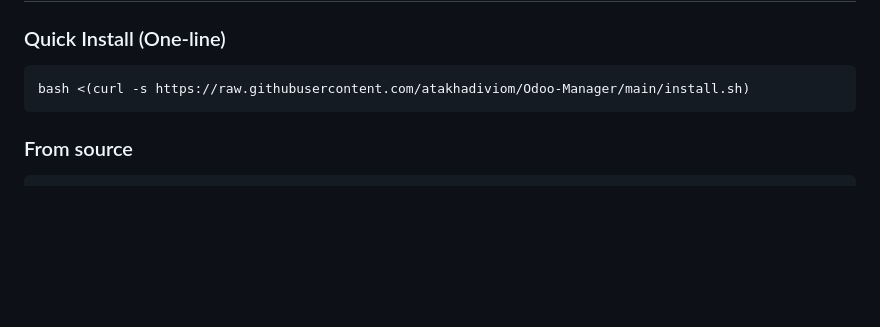
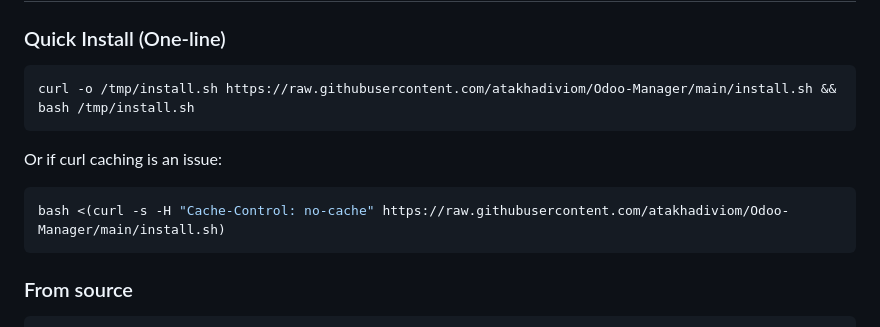
Before and after one commit to atakhadiviom/Odoo-Manager, a Markdown page: README.md, the part around the change. GitHub-like rendering; blank space fills up the shorter version.

Commit message:
Update README with copy-paste friendly install command
Change from bash <(curl ...) to curl -o /tmp/install.sh && bash /tmp/install.sh
to avoid issues with spaces and caching when copying from GitHub.

Co-Authored-By: Claude Opus 4.6 <noreply@anthropic.com>

````diff
--- a/README.md
+++ b/README.md
@@ -26,7 +26,13 @@ A local Odoo instance management tool similar to [odoo.sh](https://www.odoo.sh)
 ### Quick Install (One-line)
 
 ```bash
-bash <(curl -s https://raw.githubusercontent.com/atakhadiviom/Odoo-Manager/main/install.sh)
+curl -o /tmp/install.sh https://raw.githubusercontent.com/atakhadiviom/Odoo-Manager/main/install.sh && bash /tmp/install.sh
+```
+
+Or if curl caching is an issue:
+
+```bash
+bash <(curl -s -H "Cache-Control: no-cache" https://raw.githubusercontent.com/atakhadiviom/Odoo-Manager/main/install.sh)
 ```
 
 ### From source
````
